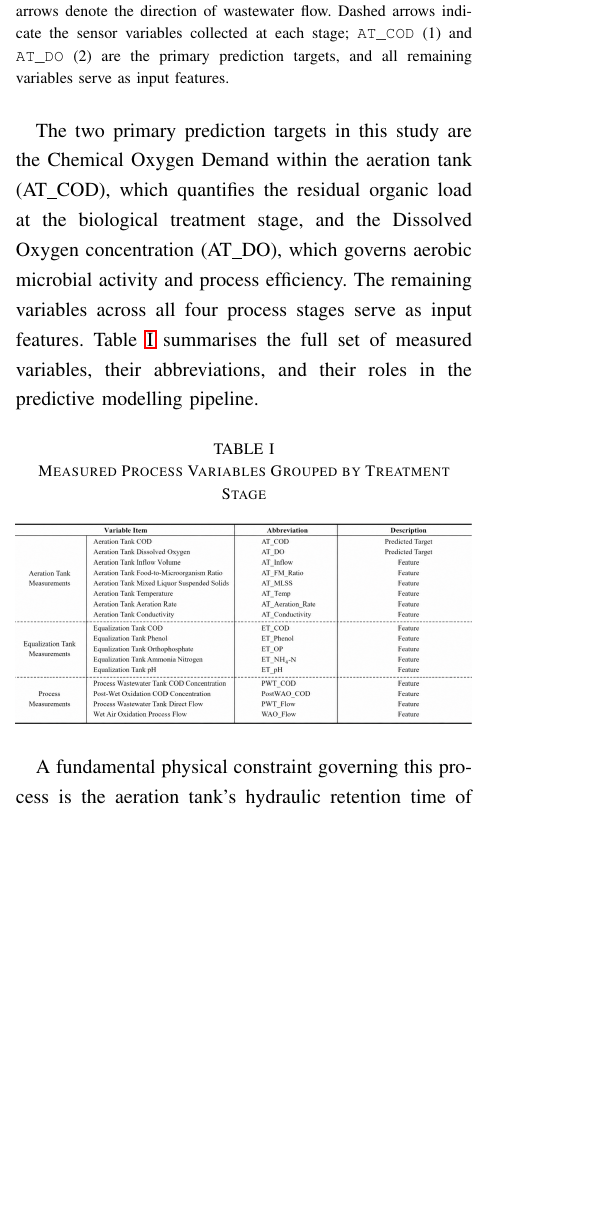
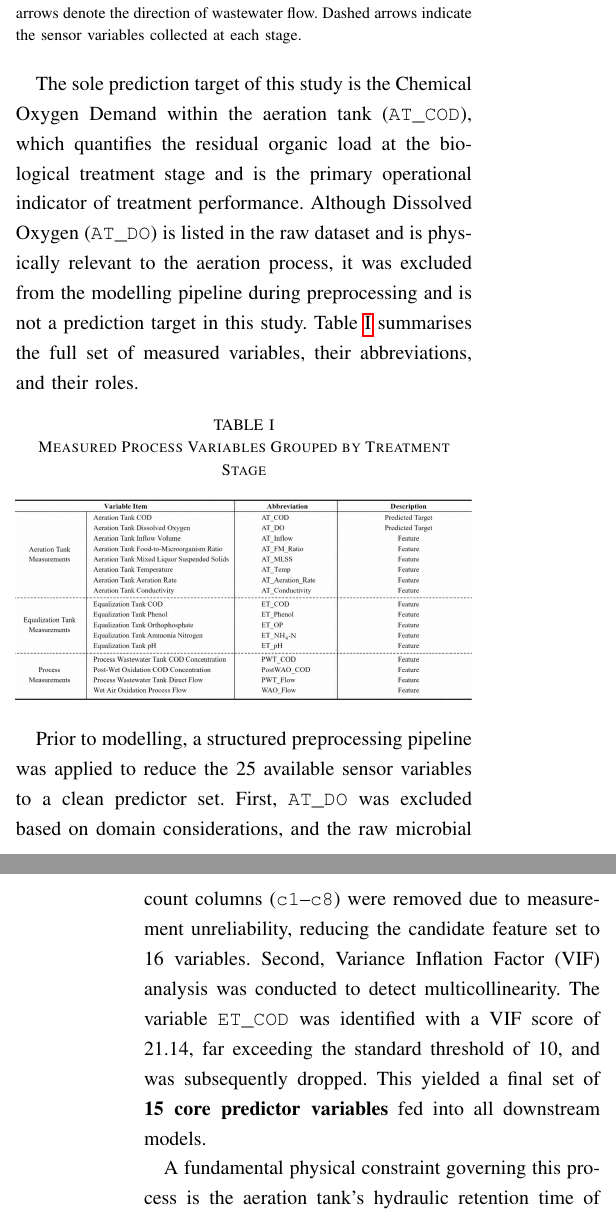
Before and after one commit to jaisheng-ong/research-paper, a LaTeX paper (main.tex): part of one column of page 1 of 3 before the commit and two parts of the columns of pages 1 and 2 of 3 after it, the two joined at a grey line, cut so that both start at the same text, the shorter picture padded with empty space. Compiled offline with pdfLaTeX.

Commit message:
Fix inconsistent texts in subsection A & B

```diff
--- a/main.tex
+++ b/main.tex
@@ -129,13 +129,11 @@ The treatment process follows a four-stage pipeline, illustrated in Fig.~\ref{fi
 \caption{Four-stage industrial wastewater treatment pipeline.
          Solid arrows denote the direction of wastewater flow.
          Dashed arrows indicate the sensor variables collected at
-         each stage; \texttt{AT\_COD}~(1) and \texttt{AT\_DO}~(2)
-         are the primary prediction targets, and all remaining
-         variables serve as input features.}
+         each stage.}
 \label{fig:process_flow}
 \end{figure}
 
-The two primary prediction targets in this study are the Chemical Oxygen Demand within the aeration tank (AT\_COD), which quantifies the residual organic load at the biological treatment stage, and the Dissolved Oxygen concentration (AT\_DO), which governs aerobic microbial activity and process efficiency. The remaining variables across all four process stages serve as input features. Table~\ref{tab:variables} summarises the full set of measured variables, their abbreviations, and their roles in the predictive modelling pipeline.
+The sole prediction target of this study is the Chemical Oxygen Demand within the aeration tank (\texttt{AT\_COD}), which quantifies the residual organic load at the biological treatment stage and is the primary operational indicator of treatment performance. Although Dissolved Oxygen (\texttt{AT\_DO}) is listed in the raw dataset and is physically relevant to the aeration process, it was excluded from the modelling pipeline during preprocessing and is not a prediction target in this study. Table~\ref{tab:variables} summarises the full set of measured variables, their abbreviations, and their roles.
 
 \begin{table}[H]
     \caption{Measured Process Variables Grouped by Treatment Stage}
@@ -144,6 +142,9 @@ The two primary prediction targets in this study are the Chemical Oxygen Demand
     \includegraphics[width=\linewidth]{dataset.png}
 \end{table}
 
+
+Prior to modelling, a structured preprocessing pipeline was applied to reduce the 25 available sensor variables to a clean predictor set. First, \texttt{AT\_DO} was excluded based on domain considerations, and the raw microbial count columns (\texttt{c1}--\texttt{c8}) were removed due to measurement unreliability, reducing the candidate feature set to 16 variables. Second, Variance Inflation Factor (VIF) analysis was conducted to detect multicollinearity. The variable \texttt{ET\_COD} was identified with a VIF score of 21.14, far exceeding the standard threshold of 10, and was subsequently dropped. This yielded a final set of \textbf{15 core predictor variables} fed into all downstream models.
+
 A fundamental physical constraint governing this process is the aeration tank's hydraulic retention time of approximately six days. Consequently, influent quality fluctuations required up to six days to manifest in the effluent, meaning contemporaneous sensor readings did not reflect instantaneous cause-and-effect relationships. This temporal delay dictated the time-series architecture of the predictive models: input features were constructed as six-day rolling averages of the process variables to forecast the aeration tank state six days ahead, strictly aligning the machine learning formulation with the physical dynamics of the system.
 
 \subsection{Target-Derived Feature Engineering (The Kalman/ARIMA Pipeline)}
```
Also changed, not shown: main.tex (2 more changed lines).
